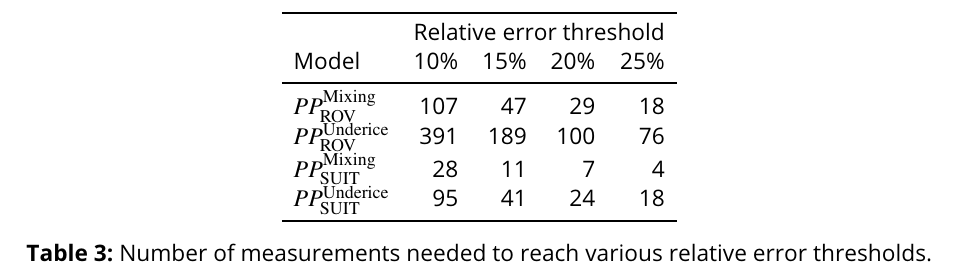
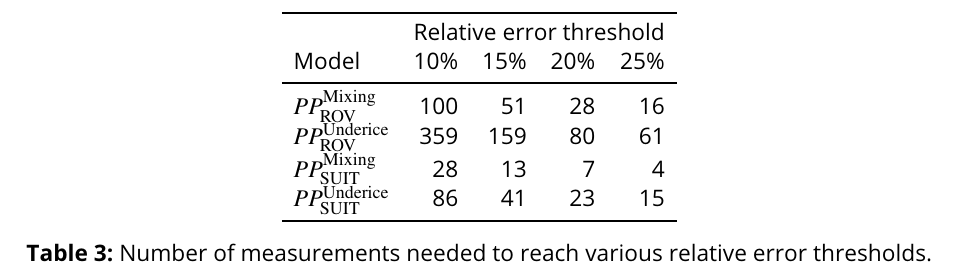
Before and after one commit to PMassicotte/transsiz, a LaTeX document (article/jgr/tables/tables.tex, which reads article/jgr/tables/table3.tex): part of page 3 of 3, cut so that both start at the same text. Compiled offline with pdfLaTeX.

Commit message:
Converting planar PAR to scalar PAR

```diff
--- a/article/jgr/tables/table3.tex
+++ b/article/jgr/tables/table3.tex
@@ -7,10 +7,10 @@
   & \multicolumn{4}{c}{Relative error threshold} \\
  Model & 10\% & 15\% & 20\% & 25\% \\
  \midrule
-$PP^{\mathrm{Mixing}}_{\mathrm{ROV}}$ & 107 & 47 & 29 & 18 \\
-  $PP^{\mathrm{Underice}}_{\mathrm{ROV}}$ & 391 & 189 & 100 & 76 \\
-  $PP^{\mathrm{Mixing}}_{\mathrm{SUIT}}$ & 28 & 11 & 7 & 4 \\
-  $PP^{\mathrm{Underice}}_{\mathrm{SUIT}}$ & 95 & 41 & 24 & 18 \\
+$PP^{\mathrm{Mixing}}_{\mathrm{ROV}}$ & 100 & 51 & 28 & 16 \\
+  $PP^{\mathrm{Underice}}_{\mathrm{ROV}}$ & 359 & 159 & 80 & 61 \\
+  $PP^{\mathrm{Mixing}}_{\mathrm{SUIT}}$ & 28 & 13 & 7 & 4 \\
+  $PP^{\mathrm{Underice}}_{\mathrm{SUIT}}$ & 86 & 41 & 23 & 15 \\
    \bottomrule
 \end{tabular}
 \caption{Number of measurements needed to reach various relative error thresholds.}
```
Also changed, not shown: article/jgr/figures/figures.pdf, article/jgr/tables/tables.pdf, article/jgr/tables/table3.tex (2 more changed lines), 6 other files.
